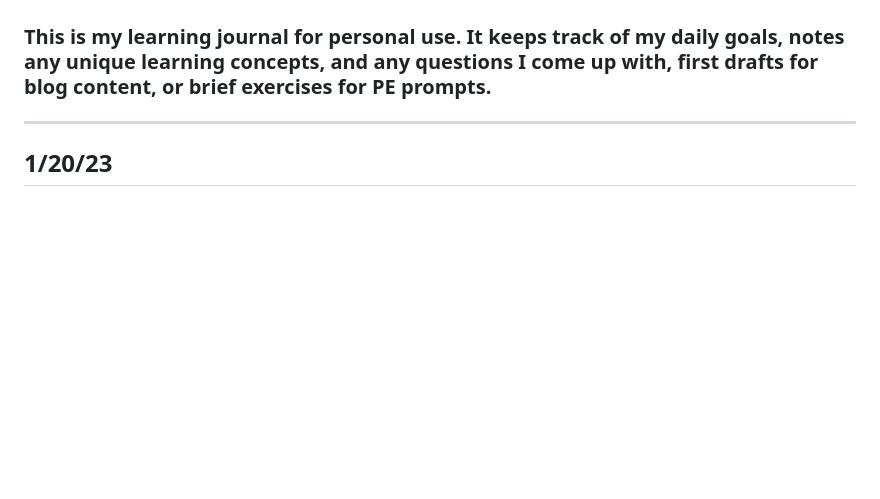
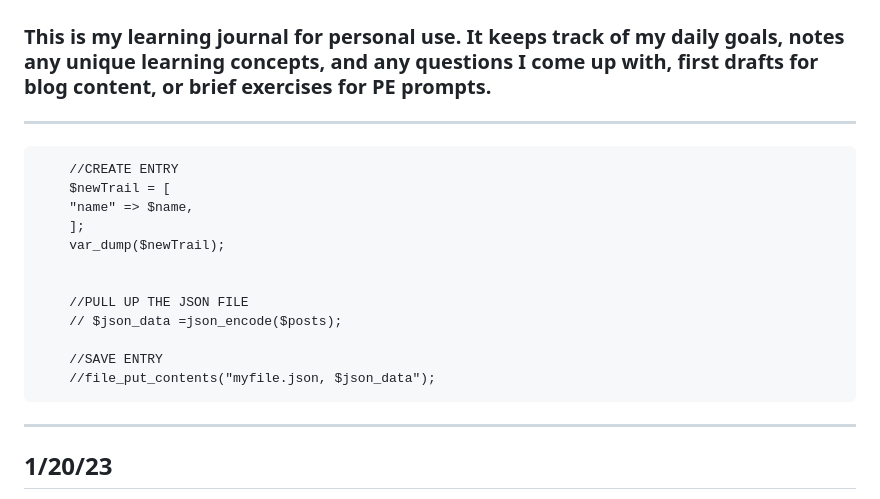
Before and after one commit to thealinamichelle/pe-projects, a Markdown page: projects/journal.md, the part around the change. Drawn GitHub-style; blank space fills up the shorter version.

Commit message:
add new entry

```diff
--- a/projects/journal.md
+++ b/projects/journal.md
@@ -1,5 +1,23 @@
 # My learning journal
 ### This is my learning journal for personal use. It keeps track of my daily goals, notes any unique learning concepts, and any questions I come up with, first drafts for blog content, or brief exercises for PE prompts.
+---------
+
+
+		//CREATE ENTRY
+		$newTrail = [
+		"name" => $name,
+		];
+		var_dump($newTrail);
+
+
+		//PULL UP THE JSON FILE
+		// $json_data =json_encode($posts);
+
+		//SAVE ENTRY
+		//file_put_contents("myfile.json, $json_data");
+
+
+
 ---------------------------------------------------------------------------
 ## 1/20/23
 
```
